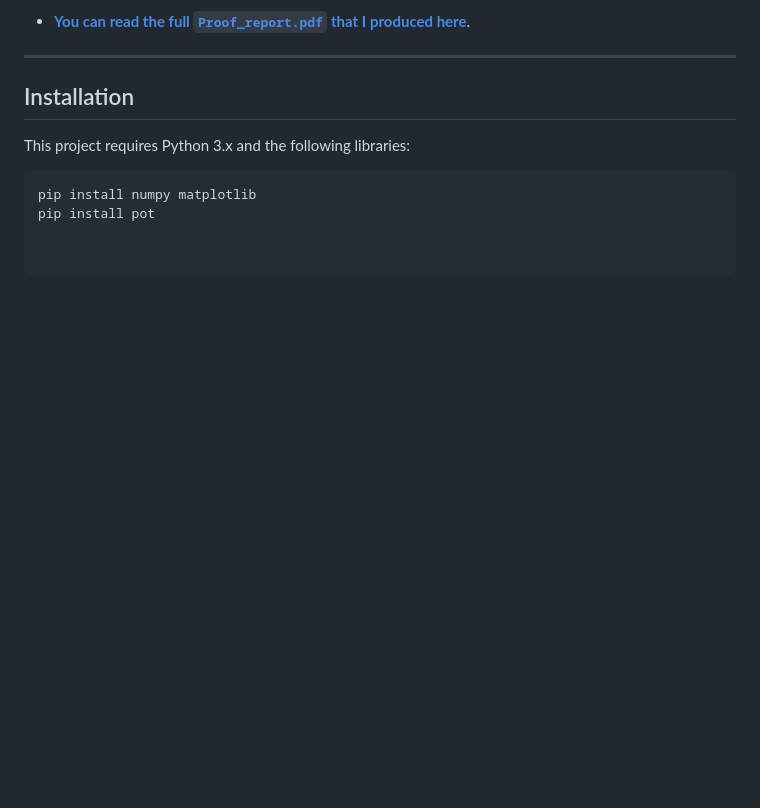
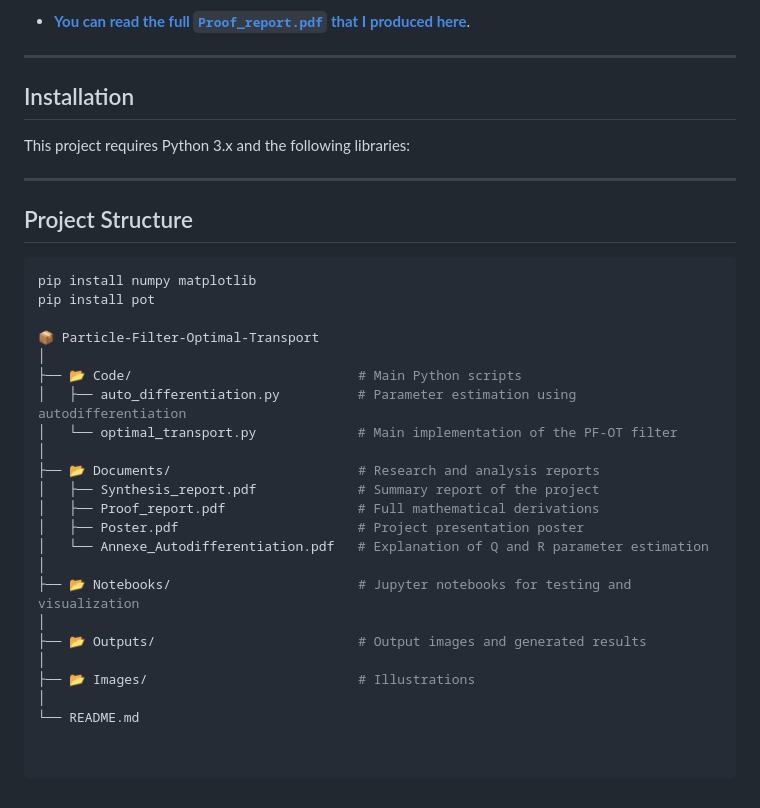
Before and after one commit to Pchambet/Particle-Filter-Optimal-Transport, a Markdown page: README.md, the part around the change. Rendered like a GitHub page; blank space fills up the shorter version.

````diff
--- a/README.md
+++ b/README.md
@@ -58,6 +58,30 @@ This is the key result. The CMSE (a measure of total error) of our OT-PF (black
 
 This project requires Python 3.x and the following libraries:
 
+---
+
+## Project Structure
+
 ```bash
 pip install numpy matplotlib
 pip install pot
+
+📦 Particle-Filter-Optimal-Transport
+│
+├── 📂 Code/                             # Main Python scripts
+│   ├── auto_differentiation.py          # Parameter estimation using autodifferentiation
+│   └── optimal_transport.py             # Main implementation of the PF-OT filter
+│
+├── 📂 Documents/                        # Research and analysis reports
+│   ├── Synthesis_report.pdf             # Summary report of the project
+│   ├── Proof_report.pdf                 # Full mathematical derivations
+│   ├── Poster.pdf                       # Project presentation poster
+│   └── Annexe_Autodifferentiation.pdf   # Explanation of Q and R parameter estimation
+│
+├── 📂 Notebooks/                        # Jupyter notebooks for testing and visualization
+│
+├── 📂 Outputs/                          # Output images and generated results
+│
+├── 📂 Images/                           # Illustrations
+│
+└── README.md
````
